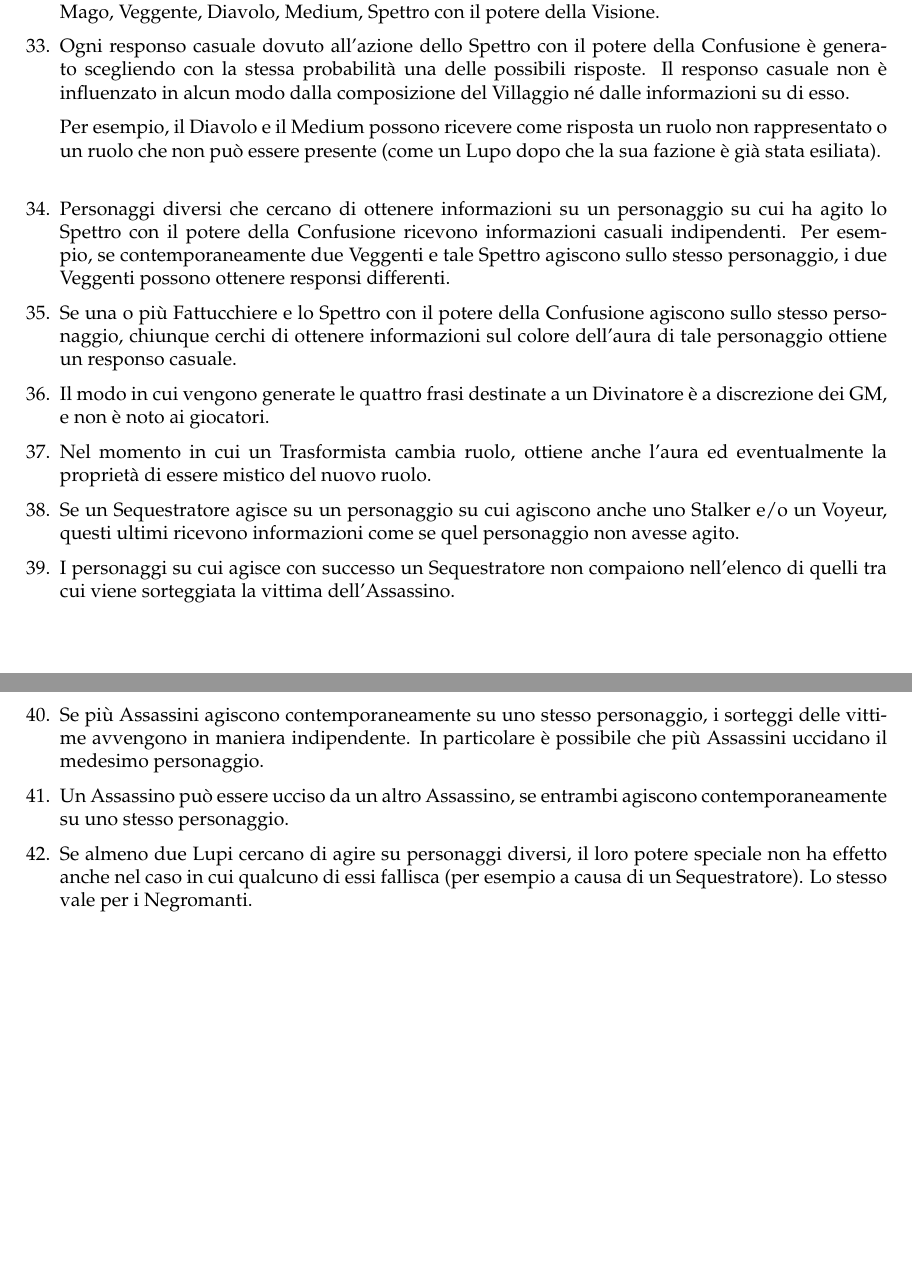
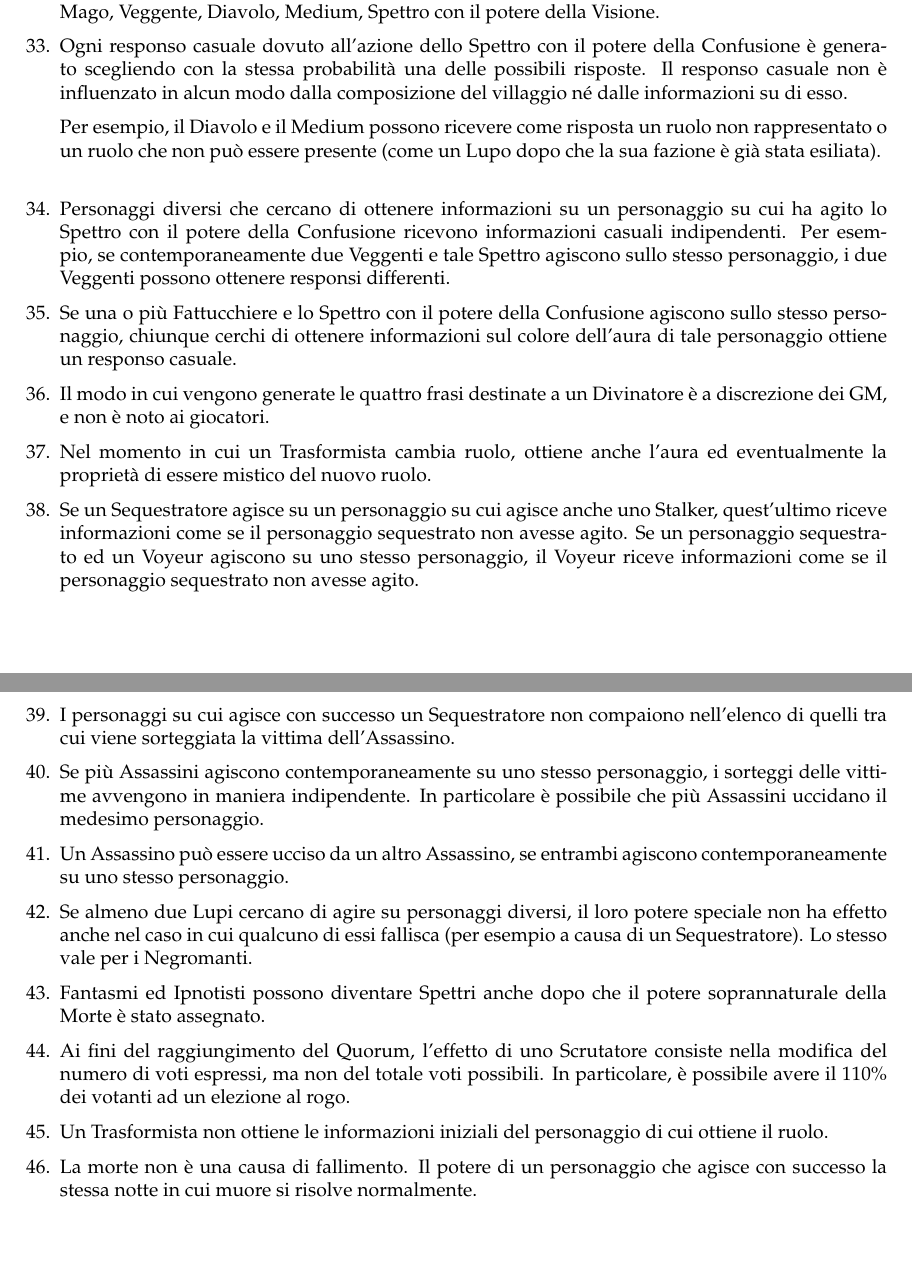
Before and after one commit to giove91/regolamento-lupus, a LaTeX document (regolamento.tex): two parts of pages 14 and 15 of 16, joined at a grey line, cut so that both start at the same text, the shorter picture padded with empty space. Compiled offline with pdfLaTeX.

Commit message:
Applicate le correzioni di Luca.

```diff
--- a/regolamento.tex
+++ b/regolamento.tex
@@ -732,7 +736,7 @@ Per rendere questo elenco più facilmente consultabile, più avanti vi è un ind
  \index{Spettro!Visione}
 
  \item Ogni responso casuale dovuto all'azione dello Spettro con il potere della Confusione è generato scegliendo con la stessa probabilità una delle possibili risposte.
- Il responso casuale non è influenzato in alcun modo dalla composizione del Villaggio né dalle informazioni su di esso.
+ Il responso casuale non è influenzato in alcun modo dalla composizione del villaggio né dalle informazioni su di esso.
 
  Per esempio, il Diavolo e il Medium possono ricevere come risposta un ruolo non rappresentato o un ruolo che non può essere presente (come un Lupo dopo che la sua fazione è già stata esiliata).
  \index{Spettro!Confusione}
@@ -760,7 +764,7 @@ Per rendere questo elenco più facilmente consultabile, più avanti vi è un ind
  \item Nel momento in cui un Trasformista cambia ruolo, ottiene anche l'aura ed eventualmente la proprietà di essere mistico del nuovo ruolo.
  \index{Trasformista}
 
- \item Se un Sequestratore agisce su un personaggio su cui agiscono anche uno Stalker e/o un Voyeur, questi ultimi ricevono informazioni come se quel personaggio non avesse agito.
+ \item Se un Sequestratore agisce su un personaggio su cui agisce anche uno Stalker, quest'ultimo riceve informazioni come se il personaggio sequestrato non avesse agito. Se un personaggio sequestrato ed un Voyeur agiscono su uno stesso personaggio, il Voyeur riceve informazioni come se il personaggio sequestrato non avesse agito.
  \index{Sequestratore}
  \index{Stalker}
  \index{Voyeur}
@@ -777,11 +781,25 @@ Per rendere questo elenco più facilmente consultabile, più avanti vi è un ind
  \item Un Assassino può essere ucciso da un altro Assassino, se entrambi agiscono contemporaneamente su uno stesso personaggio.
  \index{Assassino}
 
- \item Se almeno due Lupi cercano di agire su personaggi diversi, il loro potere speciale non ha effetto anche nel caso in cui qualcuno di essi fallisca (per esempio a causa di un Sequestratore).
- Lo stesso vale per i Negromanti.
+ \item Se almeno due Lupi cercano di agire su personaggi diversi, il loro potere speciale non ha effetto anche nel caso in cui qualcuno di essi fallisca (per esempio a causa di un Sequestratore). Lo stesso vale per i Negromanti.
  \index{Lupo}
  \index{Negromante}
  \index{Sequestratore}
+ \index{Fallimento dei poteri@\emph{Fallimento dei poteri}}
+
+ \item Fantasmi ed Ipnotisti possono diventare Spettri anche dopo che il potere soprannaturale della Morte è stato assegnato.
+ \index{Fantasma}
+ \index{Ipnotista}
+ \index{Spettro!Morte}
+
+ \item Ai fini del raggiungimento del Quorum, l'effetto di uno Scrutatore consiste nella modifica del numero di voti espressi, ma non del totale voti possibili. In particolare, è possibile avere il 110\% dei votanti ad un elezione al rogo.
+ \index{Scrutatore}
+ \index{Votazione per il rogo@\emph{Votazione per il rogo}}
+
+ \item Un Trasformista non ottiene le informazioni iniziali del personaggio di cui ottiene il ruolo.
+ \index{Trasformista}
+
+ \item La morte non è una causa di fallimento. Il potere di un personaggio che agisce con successo la stessa notte in cui muore si risolve normalmente.
  \index{Fallimento dei poteri@\emph{Fallimento dei poteri}}
 \end{enumerate}
 
```
Also changed, not shown: regolamento.tex (30 more changed lines).
